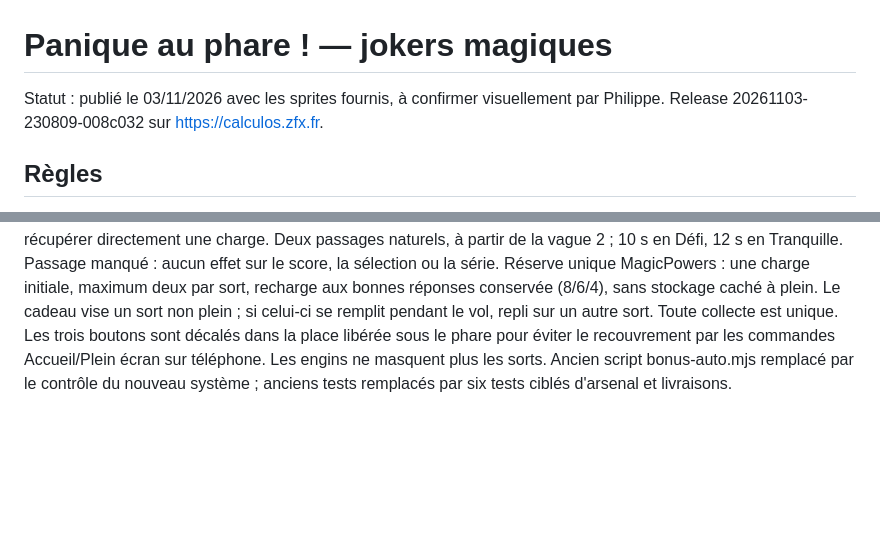
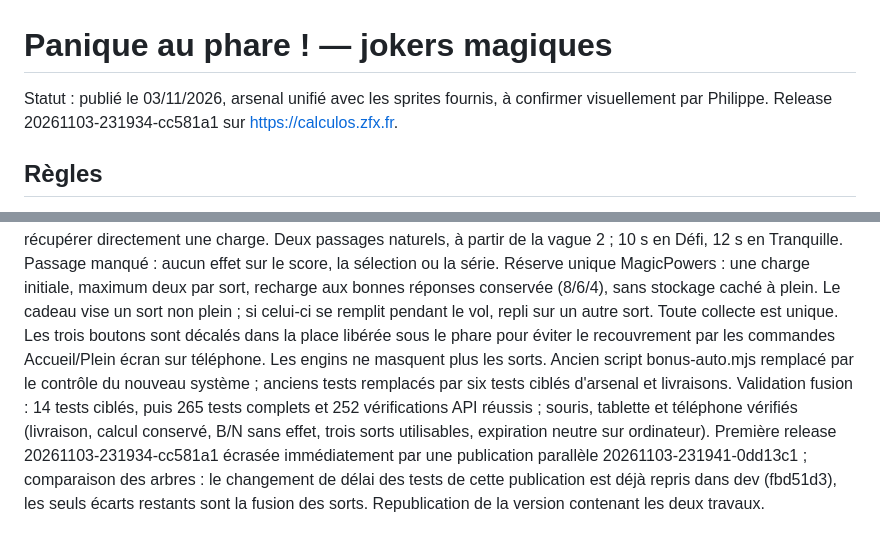
Before and after one commit to shantee/calcoolos, a Markdown page: doc/SORTS_PHARE.md, 2 parts joined by grey strips. Rendered like a GitHub page; blank space fills up the shorter version.

Commit message:
Consigne les validations et la publication simultanée

```diff
--- a/doc/SORTS_PHARE.md
+++ b/doc/SORTS_PHARE.md
@@ -1,6 +1,6 @@
 # Panique au phare ! — jokers magiques
 
-Statut : publié le 03/11/2026 avec les sprites fournis, à confirmer visuellement par Philippe. Release 20261103-230809-008c032 sur https://calculos.zfx.fr.
+Statut : publié le 03/11/2026, arsenal unifié avec les sprites fournis, à confirmer visuellement par Philippe. Release 20261103-231934-cc581a1 sur https://calculos.zfx.fr.
 
 ## Règles
 - Six classes conservées. CM2 : plafond de base 120, deux à trois cubes ; adaptation existante conservée. Les cibles au-dessus de 120 et les solutions longues deviennent occasionnelles.
@@ -34,3 +34,4 @@ Publication des sprites réussie : release 20261103-230809-008c032, 274 tests et
 À la demande de Philippe : retrait des anciennes niches et raccourcis B/N, de la Super Poussée et du Méga-tir, de leurs dessins/effets spécifiques et de l'ancien pavé de calcul bonus. Les trois sorts et leurs sprites sont conservés. Les engins réutilisent la soucoupe et le dirigeable dessinés ; une grande zone tactile de 290 × 240 unités permet de récupérer directement une charge. Deux passages naturels, à partir de la vague 2 ; 10 s en Défi, 12 s en Tranquille. Passage manqué : aucun effet sur le score, la sélection ou la série.
 Réserve unique MagicPowers : une charge initiale, maximum deux par sort, recharge aux bonnes réponses conservée (8/6/4), sans stockage caché à plein. Le cadeau vise un sort non plein ; si celui-ci se remplit pendant le vol, repli sur un autre sort. Toute collecte est unique.
 Les trois boutons sont décalés dans la place libérée sous le phare pour éviter le recouvrement par les commandes Accueil/Plein écran sur téléphone. Les engins ne masquent plus les sorts. Ancien script bonus-auto.mjs remplacé par le contrôle du nouveau système ; anciens tests remplacés par six tests ciblés d'arsenal et livraisons.
+Validation fusion : 14 tests ciblés, puis 265 tests complets et 252 vérifications API réussis ; souris, tablette et téléphone vérifiés (livraison, calcul conservé, B/N sans effet, trois sorts utilisables, expiration neutre sur ordinateur). Première release 20261103-231934-cc581a1 écrasée immédiatement par une publication parallèle 20261103-231941-0dd13c1 ; comparaison des arbres : le changement de délai des tests de cette publication est déjà repris dans dev (fbd51d3), les seuls écarts restants sont la fusion des sorts. Republication de la version contenant les deux travaux.
```
